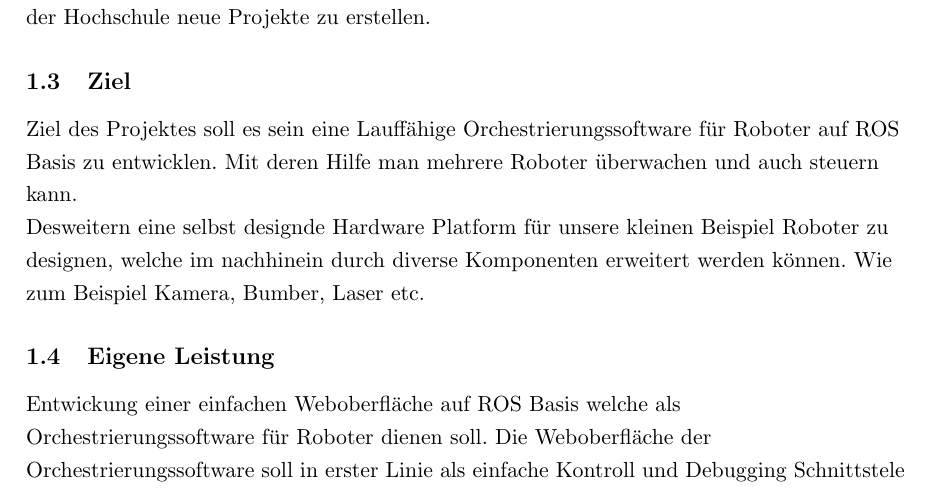
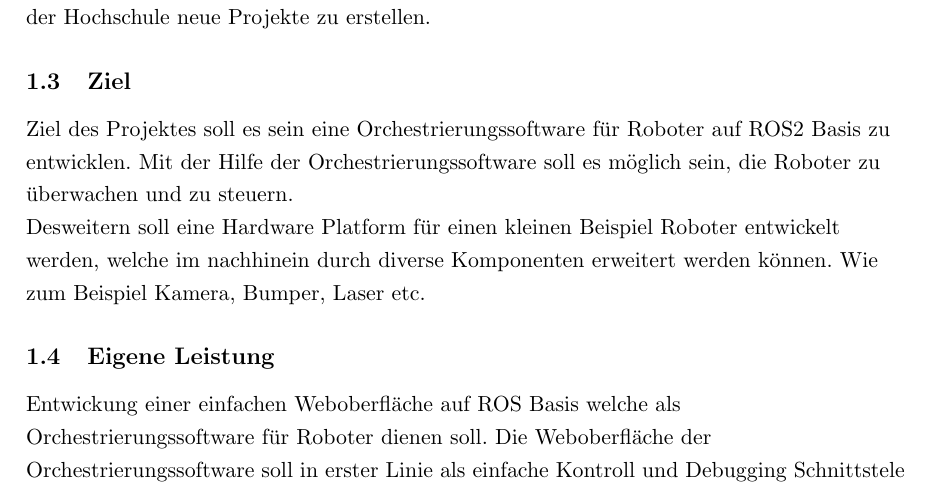
Before and after one commit to qaysedc/SystemadministrationWiSe22, a LaTeX document (doc/expose/expose.tex, which reads doc/expose/ziel.tex): part of page 3 of 26, cut so that both start at the same text. Compiled offline with pdfLaTeX.

Commit message:
update ziel

```diff
--- a/doc/expose/ziel.tex
+++ b/doc/expose/ziel.tex
@@ -1,8 +1,8 @@
 \begin{flushleft}
     Ziel des Projektes soll es sein eine
-    Lauffähige Orchestrierungssoftware für Roboter auf ROS Basis zu entwicklen.
-    Mit deren Hilfe man mehrere Roboter überwachen und auch steuern kann.
+    Orchestrierungssoftware für Roboter auf ROS2 Basis zu entwicklen.
+    Mit der Hilfe der Orchestrierungssoftware soll es möglich sein, die Roboter zu überwachen und zu steuern.
 
-    Desweitern eine selbst designde Hardware Platform für unsere kleinen Beispiel Roboter zu designen, welche im
-    nachhinein durch diverse Komponenten erweitert werden können. Wie zum Beispiel Kamera, Bumber, Laser etc.
+    Desweitern soll eine Hardware Platform für einen kleinen Beispiel Roboter entwickelt werden, welche im
+    nachhinein durch diverse Komponenten erweitert werden können. Wie zum Beispiel Kamera, Bumper, Laser etc.
 \end{flushleft}
```
